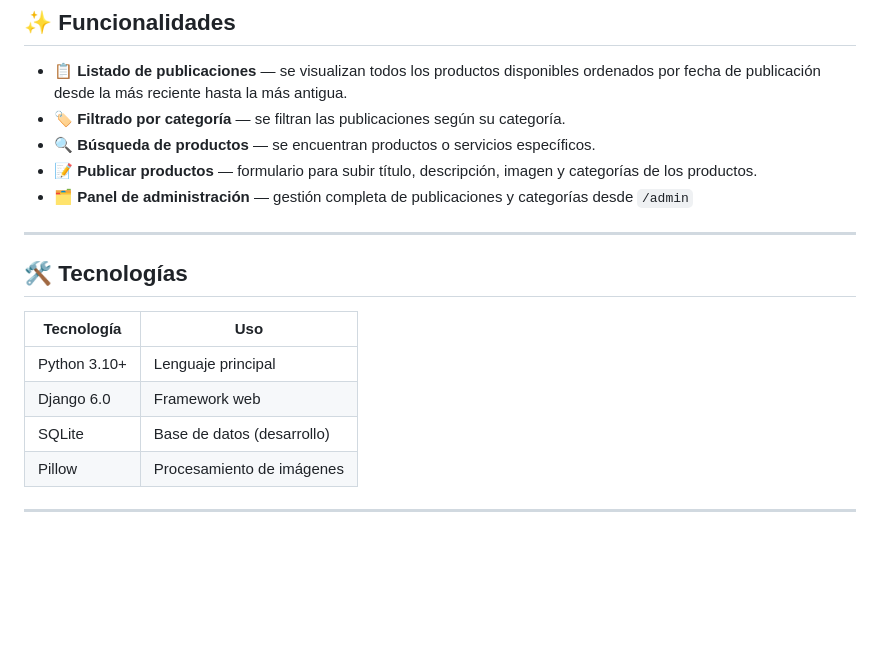
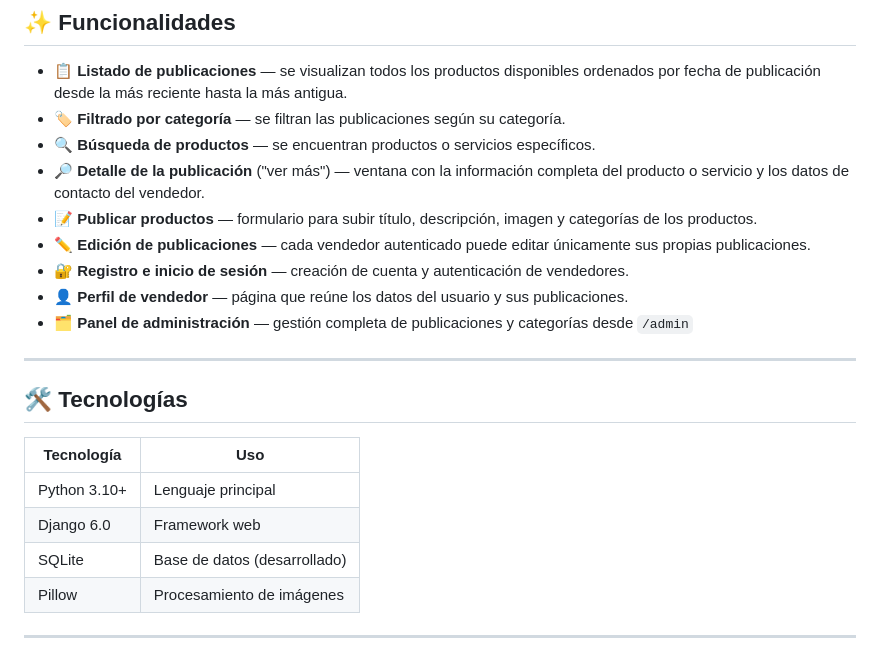
Before and after one commit to DCC-CC4401/2026-1-CC4401-grupo-18, a Markdown page: README.md, the part around one of its changes. Rendered like a GitHub page; blank space fills up the shorter version.

```diff
--- a/README.md
+++ b/README.md
@@ -16,7 +16,11 @@ Página web desarrollada con Django mediante la cual la comunidad integrante de
 - 📋 **Listado de publicaciones** — se visualizan todos los productos disponibles ordenados por fecha de publicación desde la más reciente hasta la más antigua.
 - 🏷️ **Filtrado por categoría** — se filtran las publicaciones según su categoría.
 - 🔍 **Búsqueda de productos** — se encuentran productos o servicios específicos.
+- 🔎 **Detalle de la publicación** ("ver más") — ventana con la información completa del producto o servicio y los datos de contacto del vendedor.
 - 📝 **Publicar productos** — formulario para subir título, descripción, imagen y categorías de los productos.
+- ✏️ **Edición de publicaciones** — cada vendedor autenticado puede editar únicamente sus propias publicaciones.
+- 🔐 **Registro e inicio de sesión** — creación de cuenta y autenticación de vendedores.
+- 👤 **Perfil de vendedor** — página que reúne los datos del usuario y sus publicaciones.
 - 🗂️ **Panel de administración** — gestión completa de publicaciones y categorías desde `/admin`
 
 ---
@@ -27,7 +31,7 @@ Página web desarrollada con Django mediante la cual la comunidad integrante de
 | --- | --- |
 | Python 3.10+ | Lenguaje principal |
 | Django 6.0 | Framework web |
-| SQLite | Base de datos (desarrollo) |
+| SQLite | Base de datos (desarrollado) |
 | Pillow | Procesamiento de imágenes |
 
 ---
```
Also changed, not shown: other parts of README.md (+26 -11 lines).
